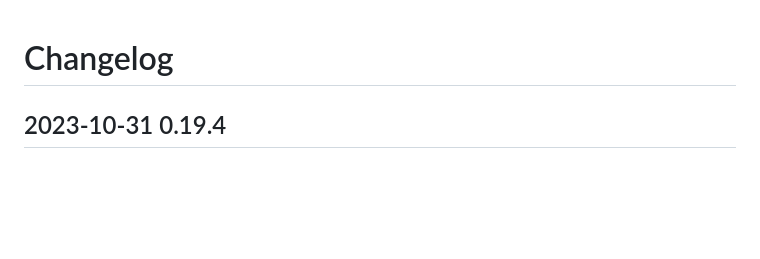
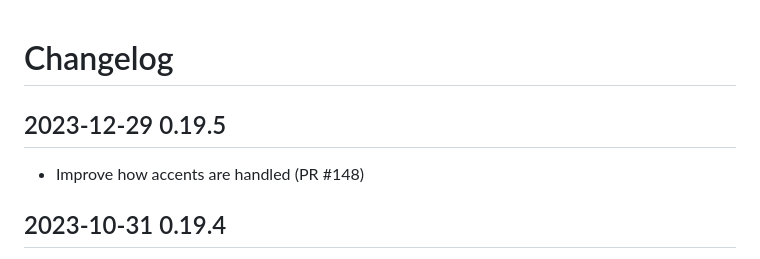
Before and after one commit to charlesLoder/havarotjs, a Markdown page: pages/changelog.md, the part around the change. GitHub-like rendering; blank space fills up the shorter version.

Commit message:
Update changelog

```diff
--- a/pages/changelog.md
+++ b/pages/changelog.md
@@ -1,4 +1,8 @@
 # Changelog
+
+## 2023-12-29 0.19.5
+
+- Improve how accents are handled (PR #148)
 
 ## 2023-10-31 0.19.4
 
```
